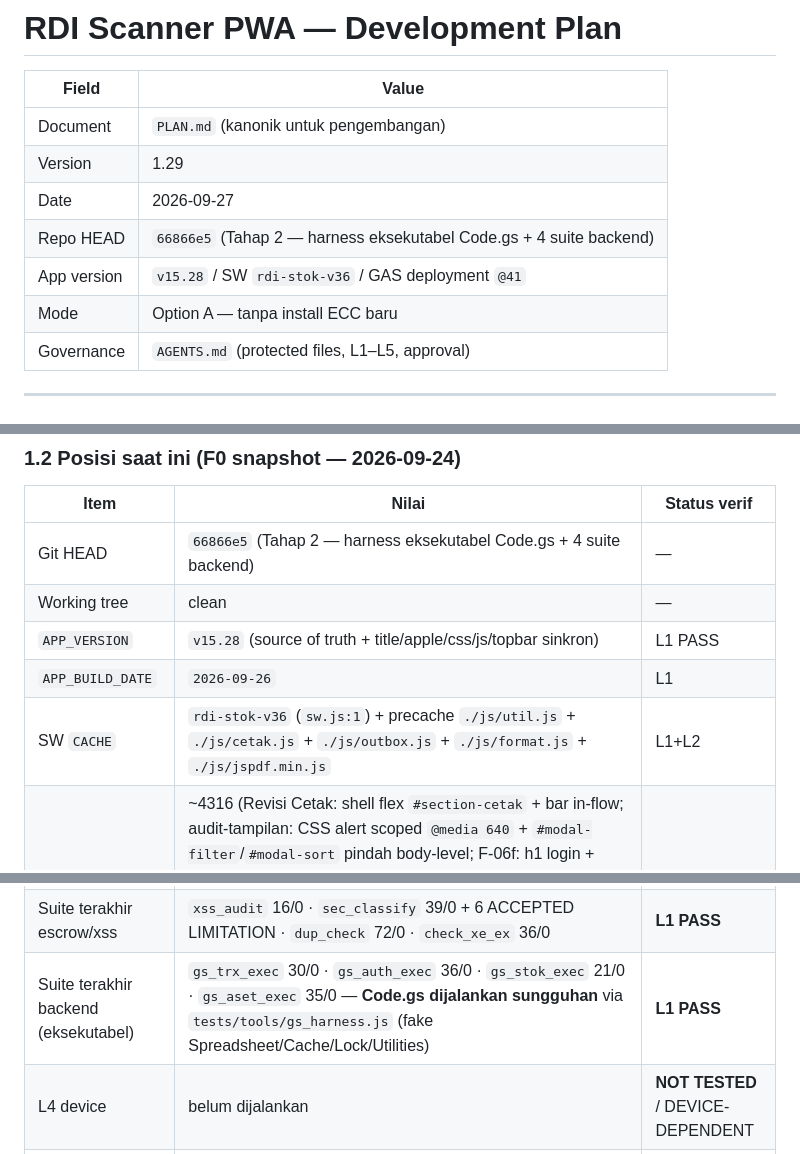
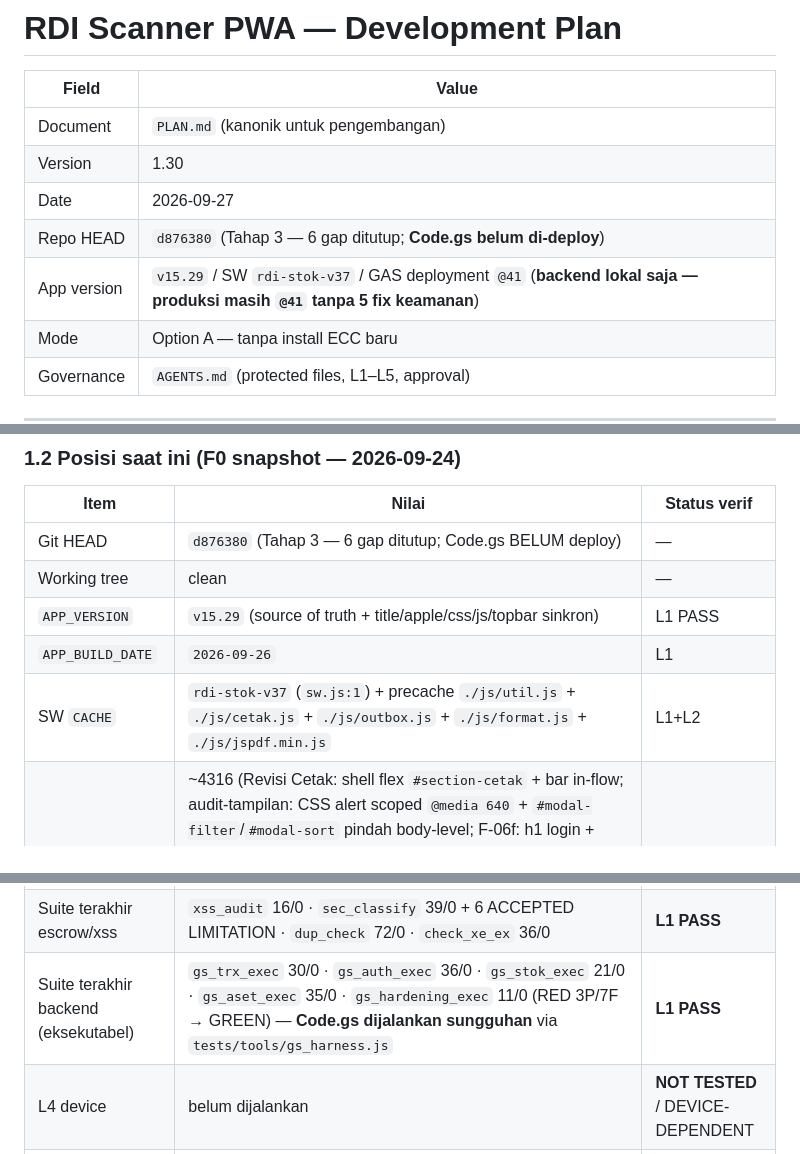
Before and after one commit to wahyuar0709-web/rdi-scanner-pwa, a Markdown page: PLAN.md, 3 parts joined by grey strips. Drawn GitHub-style.

```diff
--- a/PLAN.md
+++ b/PLAN.md
@@ -3,10 +3,10 @@
 | Field | Value |
 |-------|--------|
 | Document | `PLAN.md` (kanonik untuk pengembangan) |
-| Version | 1.29 |
+| Version | 1.30 |
 | Date | 2026-09-27 |
-| Repo HEAD | `66866e5` (Tahap 2 — harness eksekutabel Code.gs + 4 suite backend) |
-| App version | `v15.28` / SW `rdi-stok-v36` / GAS deployment `@41` |
+| Repo HEAD | `d876380` (Tahap 3 — 6 gap ditutup; **Code.gs belum di-deploy**) |
+| App version | `v15.29` / SW `rdi-stok-v37` / GAS deployment `@41` (**backend lokal saja — produksi masih `@41` tanpa 5 fix keamanan**) |
 | Mode | Option A — tanpa install ECC baru |
 | Governance | `AGENTS.md` (protected files, L1–L5, approval) |
 
@@ -45,9 +45,9 @@ Google Sheets (Master_Item, Transaksi_Log, Stok_Saldo, Stok_Per_Rak, …)
 
 | Item | Nilai | Status verif |
 |------|-------|--------------|
-| Git HEAD | `66866e5` (Tahap 2 — harness eksekutabel Code.gs + 4 suite backend) | — |
+| Git HEAD | `d876380` (Tahap 3 — 6 gap ditutup; Code.gs BELUM deploy) | — |
 | Working tree | clean | — |
-| `APP_VERSION` | `v15.28` (source of truth + title/apple/css/js/topbar sinkron) | L1 PASS |
+| `APP_VERSION` | `v15.29` (source of truth + title/apple/css/js/topbar sinkron) | L1 PASS |
 | `APP_BUILD_DATE` | `2026-09-26` | L1 |
-| SW `CACHE` | `rdi-stok-v36` (`sw.js:1`) + precache `./js/util.js` + `./js/cetak.js` + `./js/outbox.js` + `./js/format.js` + `./js/jspdf.min.js` | L1+L2 |
+| SW `CACHE` | `rdi-stok-v37` (`sw.js:1`) + precache `./js/util.js` + `./js/cetak.js` + `./js/outbox.js` + `./js/format.js` + `./js/jspdf.min.js` | L1+L2 |
 | `index.html` lines | ~4316 (Revisi Cetak: shell flex `#section-cetak` + bar in-flow; audit-tampilan: CSS alert scoped `@media 640` + `#modal-filter`/`#modal-sort` pindah body-level; F-06f: h1 login + ::after 44px + hash deep link + prefers-color-scheme; F-06e: 4 fallback `100dvh` + `role="dialog"` ×2; BUG-01: +8 export; fix-3-bug cetak: `#section-cetak .subpage-bar` in-flow + `<script jspdf.min.js>` + `generateOutput` label-download tanpa popup; fix-2-bug user: `#section-cetak .container{width:100%}` + blok sesi `SESSION_IDLE_MS`/`enforceSessionIdle`/dual-write) | L1 |
@@ -65,7 +65,7 @@ Google Sheets (Master_Item, Transaksi_Log, Stok_Saldo, Stok_Per_Rak, …)
 | Suite terakhir sesi | 14 PASS / 0 FAIL (resume + idle 2 jam) | **L2 PASS** |
 | Suite terakhir outbox app | 7 PASS / 0 FAIL (UI submit → pushOutbox → flushOutbox, cap 20, dedup) | **L2 PASS** |
 | Suite terakhir escrow/xss | `xss_audit` 16/0 · `sec_classify` 39/0 + 6 ACCEPTED LIMITATION · `dup_check` 72/0 · `check_xe_ex` 36/0 | **L1 PASS** |
-| Suite terakhir backend (eksekutabel) | `gs_trx_exec` 30/0 · `gs_auth_exec` 36/0 · `gs_stok_exec` 21/0 · `gs_aset_exec` 35/0 — **Code.gs dijalankan sungguhan** via `tests/tools/gs_harness.js` (fake Spreadsheet/Cache/Lock/Utilities) | **L1 PASS** |
+| Suite terakhir backend (eksekutabel) | `gs_trx_exec` 30/0 · `gs_auth_exec` 36/0 · `gs_stok_exec` 21/0 · `gs_aset_exec` 35/0 · `gs_hardening_exec` 11/0 (RED 3P/7F → GREEN) — **Code.gs dijalankan sungguhan** via `tests/tools/gs_harness.js` | **L1 PASS** |
 | L4 device | belum dijalankan | **NOT TESTED** / DEVICE-DEPENDENT |
 | L5 operational | belum | **NOT TESTED** |
 
```
Also changed, not shown: other parts of PLAN.md (+16 -3 lines).
